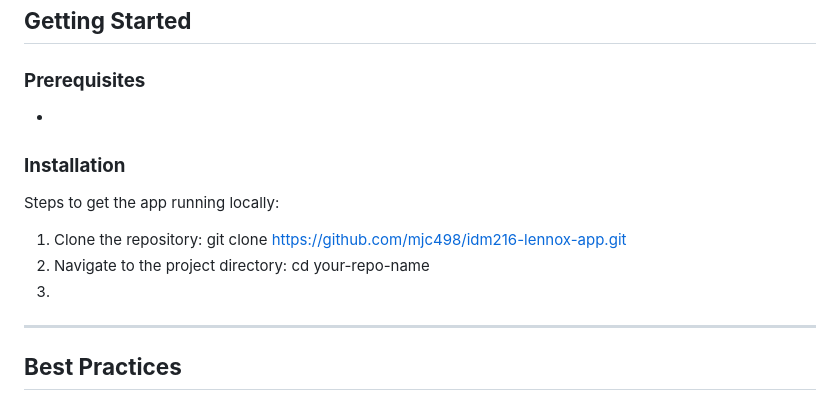
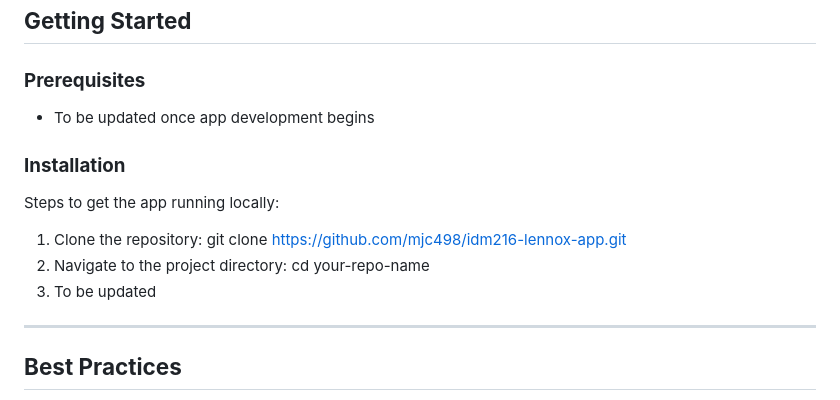
Before and after one commit to mjc498/idm216-lennox-app, a Markdown page: README.md, the part around the change. Drawn GitHub-style.

```diff
--- a/README.md
+++ b/README.md
@@ -28,7 +28,7 @@ For detailed documentation, visit the [Wiki](https://teams.microsoft.com/l/entit
 ## **Getting Started**
 
 ### **Prerequisites**
--
+- To be updated once app development begins
 
 ### **Installation**
 
@@ -38,7 +38,7 @@ Steps to get the app running locally:
    git clone <https://github.com/mjc498/idm216-lennox-app.git>
 2. Navigate to the project directory:
    cd your-repo-name
-3.
+3. To be updated
 
 ---
 
```
